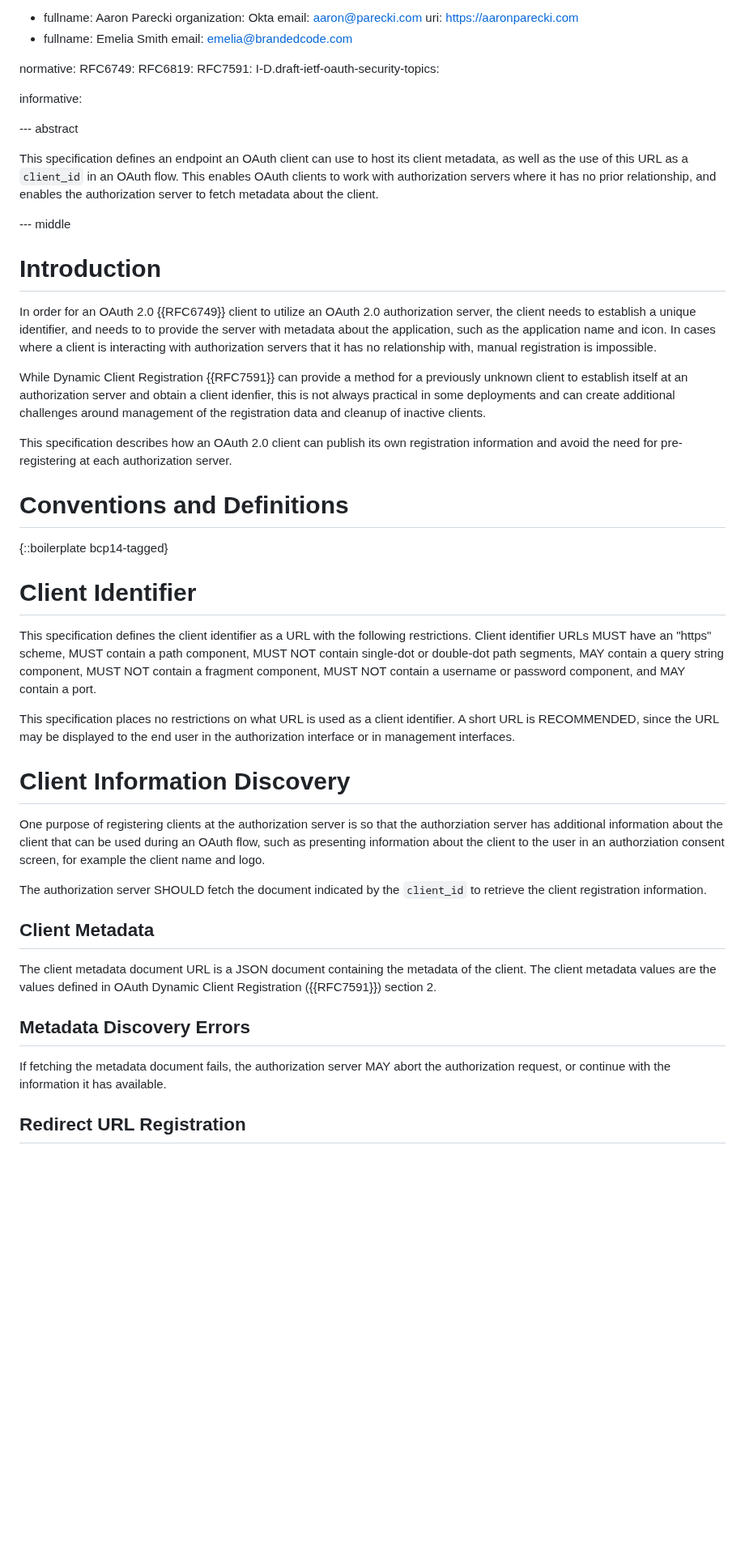
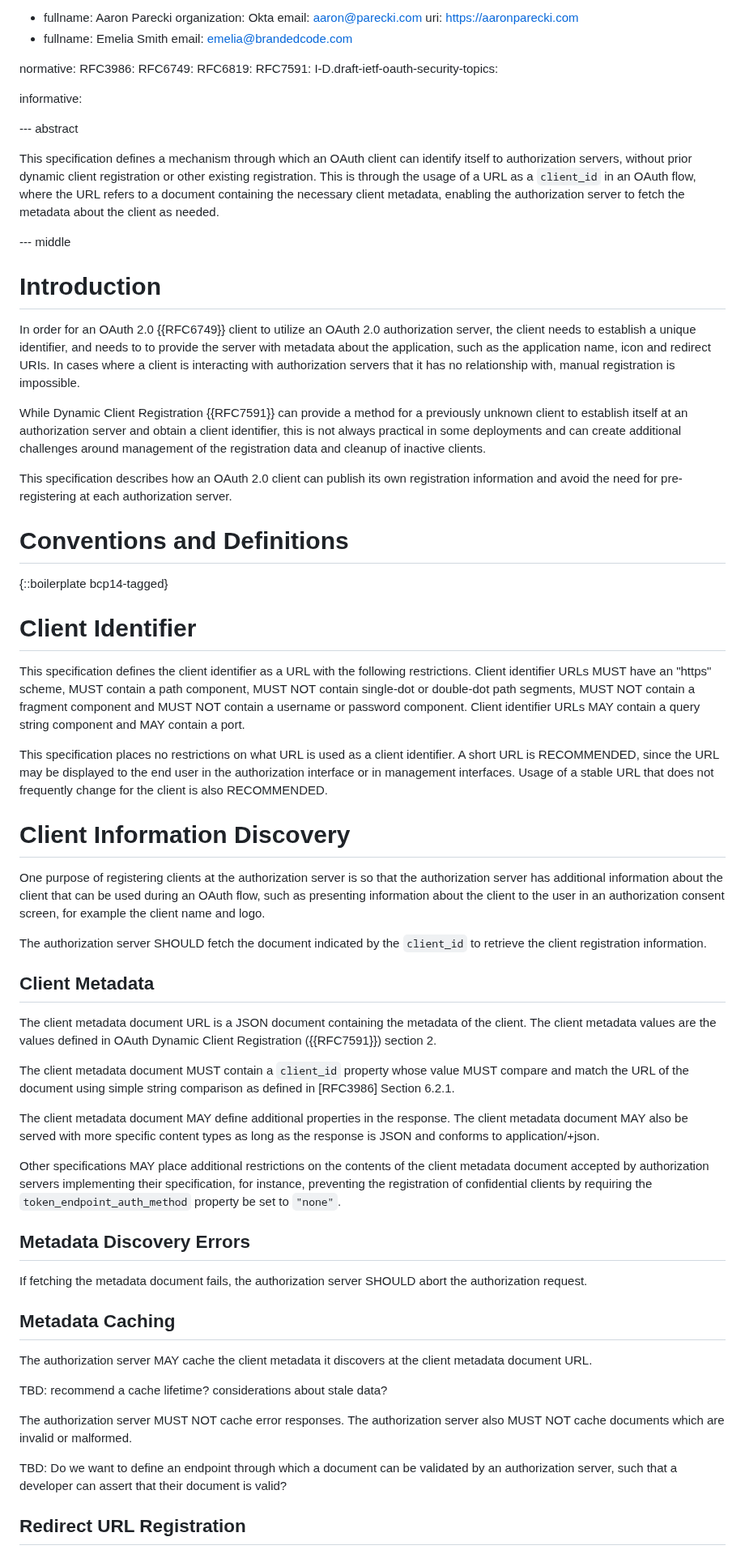
Before and after one commit to aaronpk/draft-parecki-oauth-client-id-metadata-document, a Markdown page: draft-parecki-oauth-client-id-metadata-document.md, the part around one of its changes. Shown at 81% size. GitHub-like rendering; blank space fills up the shorter version.

Commit message:
Additional suggested improvements

```diff
--- a/draft-parecki-oauth-client-id-metadata-document.md
+++ b/draft-parecki-oauth-client-id-metadata-document.md
@@ -29,6 +29,7 @@ author:
     email: emelia@brandedcode.com
 
 normative:
+  RFC3986:
   RFC6749:
   RFC6819:
   RFC7591:
@@ -39,25 +40,29 @@ informative:
 
 --- abstract
 
-This specification defines an endpoint an OAuth client can use to host its client metadata, as well as the use of this URL as a `client_id` in an OAuth flow. This enables OAuth clients to work with authorization servers where it has no prior relationship, and enables the authorization server to fetch metadata about the client.
-
+This specification defines a mechanism through which an OAuth client can
+identify itself to authorization servers, without prior dynamic client
+registration or other existing registration. This is through the usage of a URL
+as a `client_id` in an OAuth flow, where the URL refers to a document containing
+the necessary client metadata, enabling the authorization server to fetch the
+metadata about the client as needed.
 
 --- middle
 
 # Introduction
 
 In order for an OAuth 2.0 {{RFC6749}} client to utilize an OAuth 2.0
-authorization server, the client needs to establish a unique
-identifier, and needs to to provide the server with metadata about
-the application, such as the application name and icon.  In cases
-where a client is interacting with authorization servers that it has
-no relationship with, manual registration is impossible.
+authorization server, the client needs to establish a unique identifier, and
+needs to to provide the server with metadata about the application, such as the
+application name, icon and redirect URIs. In cases where a client is interacting
+with authorization servers that it has no relationship with, manual registration
+is impossible.
 
-While Dynamic Client Registration {{RFC7591}} can provide a method for a previously
-unknown client to establish itself at an authorization server and
-obtain a client idenfier, this is not always practical in some deployments
-and can create additional challenges around management of the registration
-data and cleanup of inactive clients.
+While Dynamic Client Registration {{RFC7591}} can provide a method for a
+previously unknown client to establish itself at an authorization server and
+obtain a client identifier, this is not always practical in some deployments and
+can create additional challenges around management of the registration data and
+cleanup of inactive clients.
 
 This specification describes how an OAuth 2.0 client can publish its
 own registration information and avoid the need for pre-registering
@@ -67,28 +72,27 @@ at each authorization server.
 
 {::boilerplate bcp14-tagged}
 
-
 # Client Identifier
 
-This specification defines the client identifier as a URL with
-the following restrictions. Client identifier URLs MUST have
-an "https" scheme, MUST contain a path component, MUST NOT
-contain single-dot or double-dot path segments, MAY contain a query
-string component, MUST NOT contain a fragment component, MUST NOT
-contain a username or password component, and MAY contain a port.
+This specification defines the client identifier as a URL with the following
+restrictions. Client identifier URLs MUST have an "https" scheme, MUST contain a
+path component, MUST NOT contain single-dot or double-dot path segments, MUST
+NOT contain a fragment component and MUST NOT contain a username or password
+component. Client identifier URLs MAY contain a query string component and MAY
+contain a port.
 
 This specification places no restrictions on what URL is used as
 a client identifier. A short URL is RECOMMENDED, since the URL may
 be displayed to the end user in the authorization interface or in
-management interfaces.
-
+management interfaces. Usage of a stable URL that does not frequently
+change for the client is also RECOMMENDED.
 
 # Client Information Discovery
 
 One purpose of registering clients at the authorization server is so that
-the authorziation server has additional information about the client that
+the authorization server has additional information about the client that
 can be used during an OAuth flow, such as presenting information about
-the client to the user in an authorziation consent screen, for example the
+the client to the user in an authorization consent screen, for example the
 client name and logo.
 
 The authorization server SHOULD fetch the document indicated by the `client_id`
@@ -100,12 +104,37 @@ The client metadata document URL is a JSON document containing the metadata
 of the client. The client metadata values are the values defined in
 OAuth Dynamic Client Registration ({{RFC7591}}) section 2.
 
+The client metadata document MUST contain a `client_id` property whose value
+MUST compare and match the URL of the document using simple string comparison as
+defined in [RFC3986] Section 6.2.1.
+
+The client metadata document MAY define additional properties in the response.
+The client metadata document MAY also be served with more specific content types
+as long as the response is JSON and conforms to application/<AS-defined>+json.
+
+Other specifications MAY place additional restrictions on the contents of the
+client metadata document accepted by authorization servers implementing their
+specification, for instance, preventing the registration of confidential clients
+by requiring the `token_endpoint_auth_method` property be set to `"none"`.
 
 ## Metadata Discovery Errors
 
-If fetching the metadata document fails, the authorization server MAY abort the
-authorization request, or continue with the information it has available.
+If fetching the metadata document fails, the authorization server SHOULD abort the
+authorization request.
 
+## Metadata Caching
+
+The authorization server MAY cache the client metadata it discovers at the
+client metadata document URL.
+
+TBD: recommend a cache lifetime? considerations about stale data?
+
+The authorization server MUST NOT cache error responses. The authorization
+server also MUST NOT cache documents which are invalid or malformed.
+
+TBD: Do we want to define an endpoint through which a document can be validated
+by an authorization server, such that a developer can assert that their document
+is valid?
 
 ## Redirect URL Registration
 
```
Also changed, not shown: other parts of draft-parecki-oauth-client-id-metadata-document.md (+3 -9 lines).
